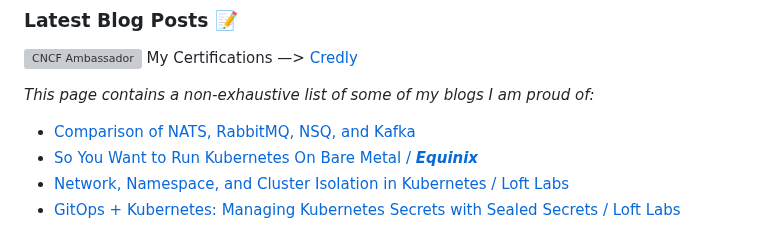
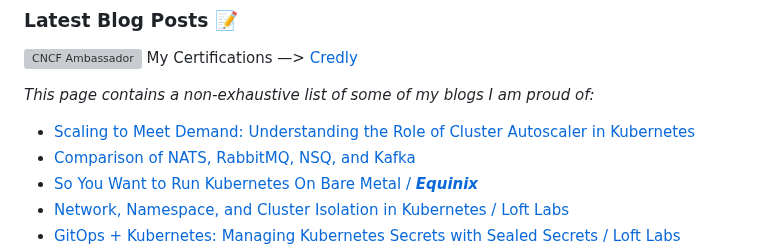
Before and after one commit to hrittikhere/blogs, a Markdown page: README.md, the part around the change. Rendered like a GitHub page; grey boxes are pictures that could not be loaded.

```diff
--- a/README.md
+++ b/README.md
@@ -4,6 +4,7 @@ My Certifications —> [Credly](https://www.credly.com/users/hrittikhere)
 
 _This page contains a non-exhaustive list of some of my blogs I am proud of:_
 
+- [Scaling to Meet Demand: Understanding the Role of Cluster Autoscaler in Kubernetes](https://deploy.equinix.com/blog/understanding-role-cluster-autoscaler-kubernetes/)
 - [Comparison of NATS, RabbitMQ, NSQ, and Kafka](https://gcore.com/learning/nats-rabbitmq-nsq-kafka-comparison/)
 - [So You Want to Run Kubernetes On Bare Metal / ***Equinix***](https://deploy.equinix.com/blog/guide-to-running-kubernetes-on-bare-metal/)
 - [Network, Namespace, and Cluster Isolation in Kubernetes / Loft Labs](https://loft.sh/blog/achieving-network-namespace-and-cluster-isolation-in-kubernetes-part-1/)
```
